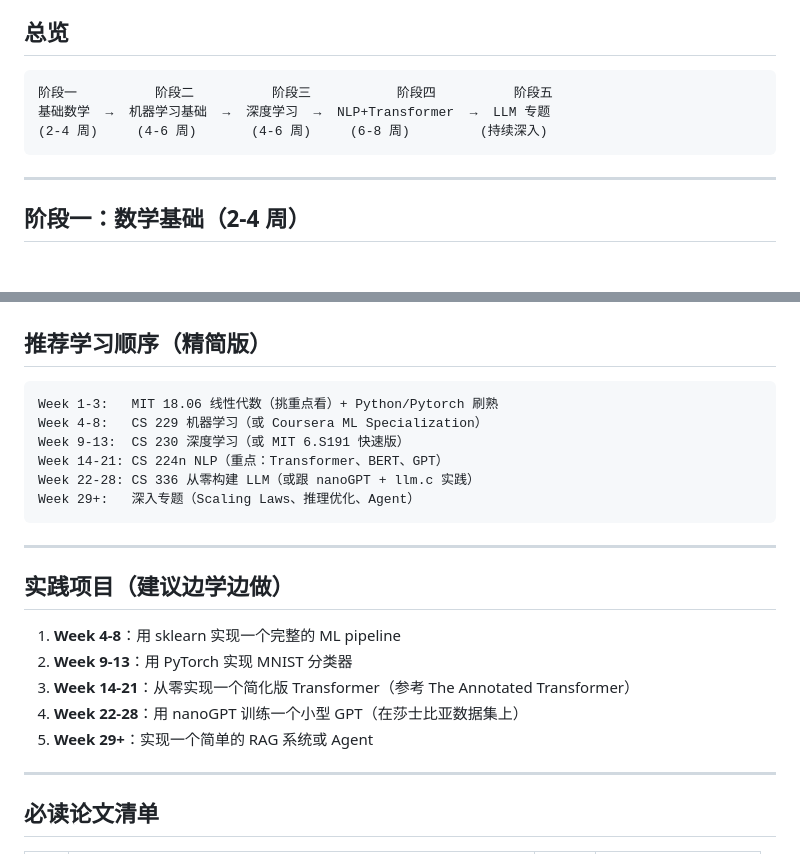
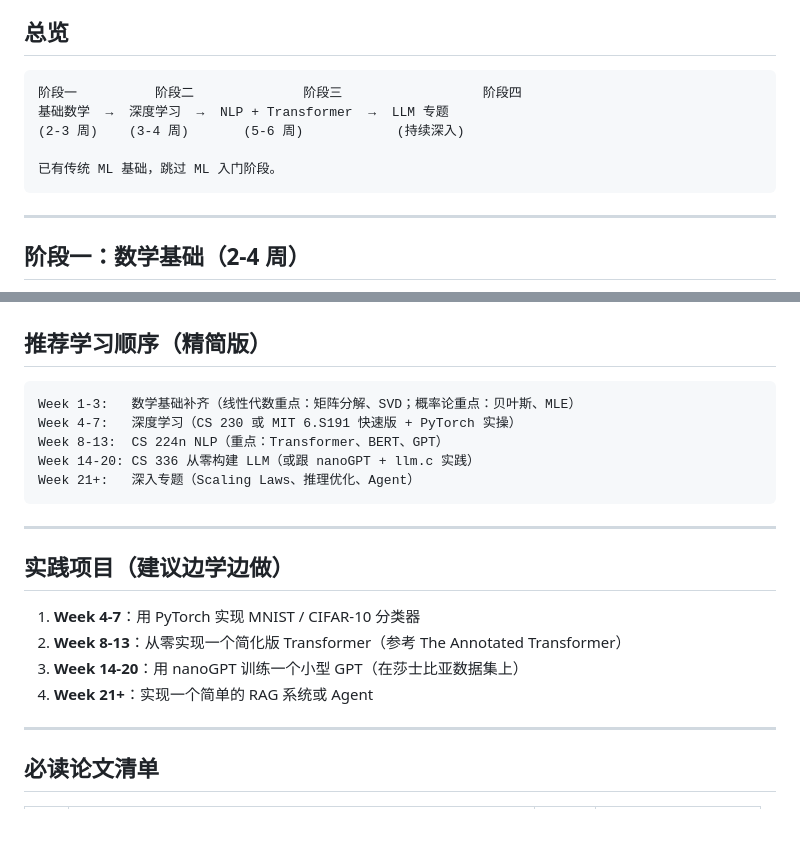
Before and after one commit to ampresent/openclaw-workspace, a Markdown page: projects/ai-study/LLM-LEARNING-ROADMAP.md, 2 parts joined by grey strips. Rendered like a GitHub page; blank space fills up the shorter version.

Commit message:
chore: 跳过 ML 阶段，用户已有传统 ML 基础

````diff
--- a/projects/ai-study/LLM-LEARNING-ROADMAP.md
+++ b/projects/ai-study/LLM-LEARNING-ROADMAP.md
@@ -5,9 +5,11 @@
 ## 总览
 
 ```
-阶段一          阶段二          阶段三           阶段四          阶段五
-基础数学  →  机器学习基础  →  深度学习  →  NLP+Transformer  →  LLM 专题
-(2-4 周)     (4-6 周)       (4-6 周)     (6-8 周)         (持续深入)
+阶段一          阶段二              阶段三                  阶段四
+基础数学  →  深度学习  →  NLP + Transformer  →  LLM 专题
+(2-3 周)    (3-4 周)       (5-6 周)            (持续深入)
+
+已有传统 ML 基础，跳过 ML 入门阶段。
 ```
 
 ---
@@ -147,23 +149,21 @@
 ## 推荐学习顺序（精简版）
 
 ```
-Week 1-3:   MIT 18.06 线性代数（挑重点看）+ Python/Pytorch 刷熟
-Week 4-8:   CS 229 机器学习（或 Coursera ML Specialization）
-Week 9-13:  CS 230 深度学习（或 MIT 6.S191 快速版）
-Week 14-21: CS 224n NLP（重点：Transformer、BERT、GPT）
-Week 22-28: CS 336 从零构建 LLM（或跟 nanoGPT + llm.c 实践）
-Week 29+:   深入专题（Scaling Laws、推理优化、Agent）
+Week 1-3:   数学基础补齐（线性代数重点：矩阵分解、SVD；概率论重点：贝叶斯、MLE）
+Week 4-7:   深度学习（CS 230 或 MIT 6.S191 快速版 + PyTorch 实操）
+Week 8-13:  CS 224n NLP（重点：Transformer、BERT、GPT）
+Week 14-20: CS 336 从零构建 LLM（或跟 nanoGPT + llm.c 实践）
+Week 21+:   深入专题（Scaling Laws、推理优化、Agent）
 ```
 
 ---
 
 ## 实践项目（建议边学边做）
 
-1. **Week 4-8**：用 sklearn 实现一个完整的 ML pipeline
-2. **Week 9-13**：用 PyTorch 实现 MNIST 分类器
-3. **Week 14-21**：从零实现一个简化版 Transformer（参考 The Annotated Transformer）
-4. **Week 22-28**：用 nanoGPT 训练一个小型 GPT（在莎士比亚数据集上）
-5. **Week 29+**：实现一个简单的 RAG 系统或 Agent
+1. **Week 4-7**：用 PyTorch 实现 MNIST / CIFAR-10 分类器
+2. **Week 8-13**：从零实现一个简化版 Transformer（参考 The Annotated Transformer）
+3. **Week 14-20**：用 nanoGPT 训练一个小型 GPT（在莎士比亚数据集上）
+4. **Week 21+**：实现一个简单的 RAG 系统或 Agent
 
 ---
 
````
